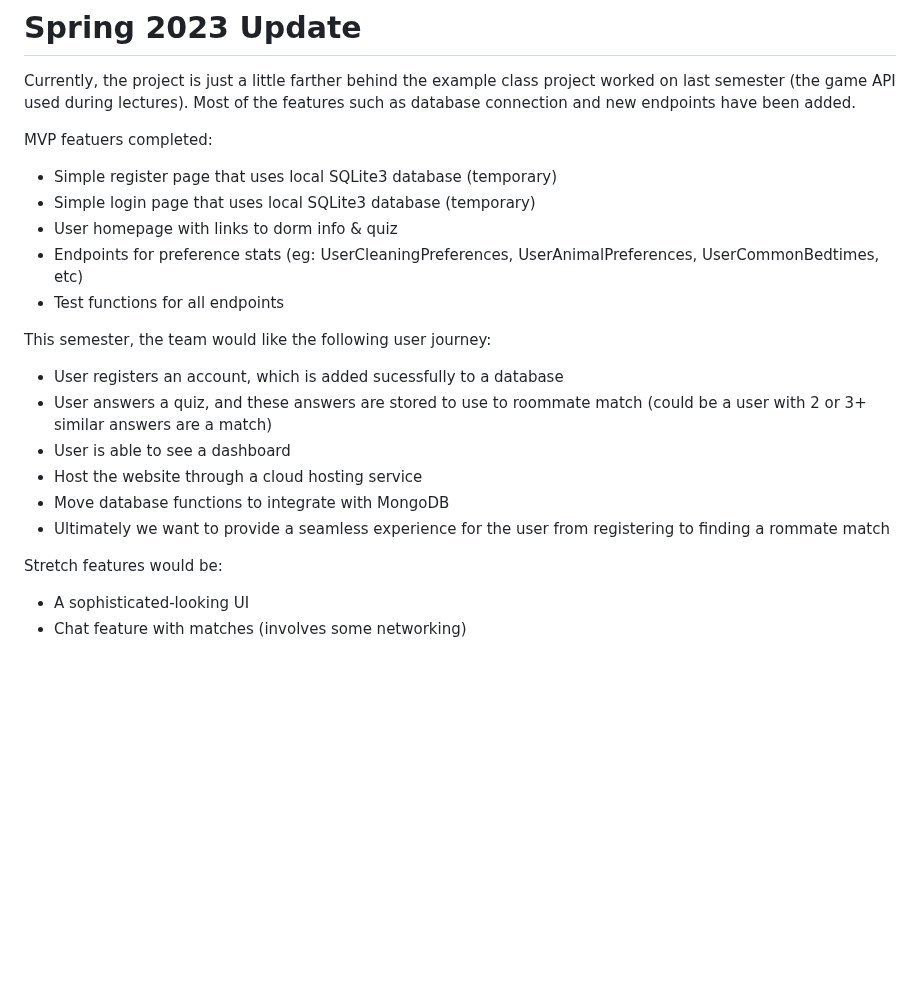
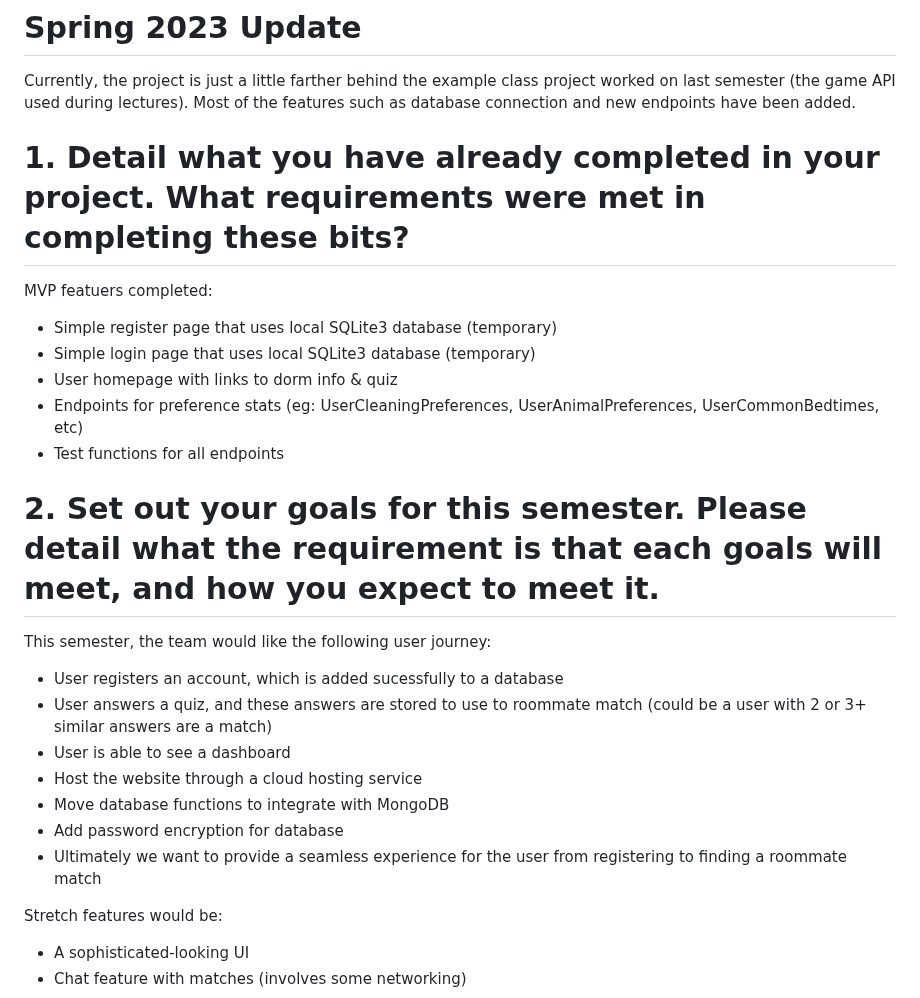
Before and after one commit to juliawnyu/roommate-app, a Markdown page: README.md, the part around the change. Drawn GitHub-style; blank space fills up the shorter version.

Commit message:
Update README.md
Adding a few things to status update

```diff
--- a/README.md
+++ b/README.md
@@ -55,6 +55,8 @@ Each of the main requirements will correspond to an API endpoint.
 # Spring 2023 Update
 Currently, the project is just a little farther behind the example class project worked on last semester (the game API used during lectures). Most of the features such as database connection and new endpoints have been added.
 
+# 1. Detail what you have already completed in your project. What requirements were met in completing these bits?
+
 MVP featuers completed:
 * Simple register page that uses local SQLite3 database (temporary)
 * Simple login page that uses local SQLite3 database (temporary)
@@ -62,13 +64,16 @@ MVP featuers completed:
 * Endpoints for preference stats (eg: UserCleaningPreferences, UserAnimalPreferences, UserCommonBedtimes, etc)
 * Test functions for all endpoints
 
+# 2. Set out your goals for this semester. Please detail what the requirement is that each goals will meet, and how you expect to meet it.
+
 This semester, the team would like the following user journey:
 * User registers an account, which is added sucessfully to a database
 * User answers a quiz, and these answers are stored to use to roommate match (could be a user with 2 or 3+ similar answers are a match)
 * User is able to see a dashboard
 * Host the website through a cloud hosting service
 * Move database functions to integrate with MongoDB
-* Ultimately we want to provide a seamless experience for the user from registering to finding a rommate match
+* Add password encryption for database
+* Ultimately we want to provide a seamless experience for the user from registering to finding a roommate match
 
 Stretch features would be:
 * A sophisticated-looking UI
```
